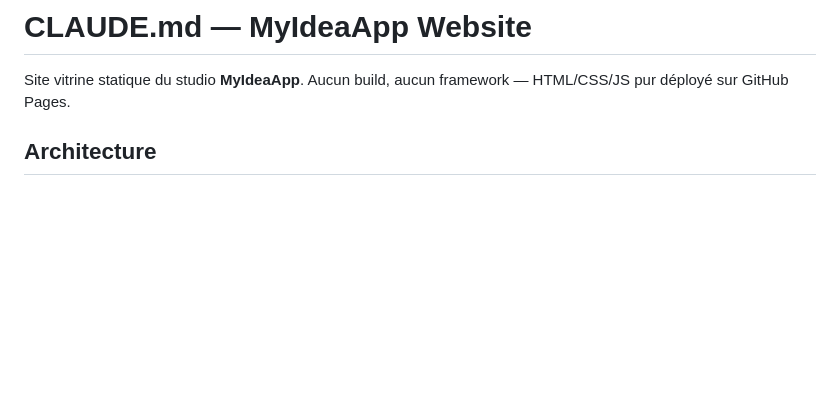
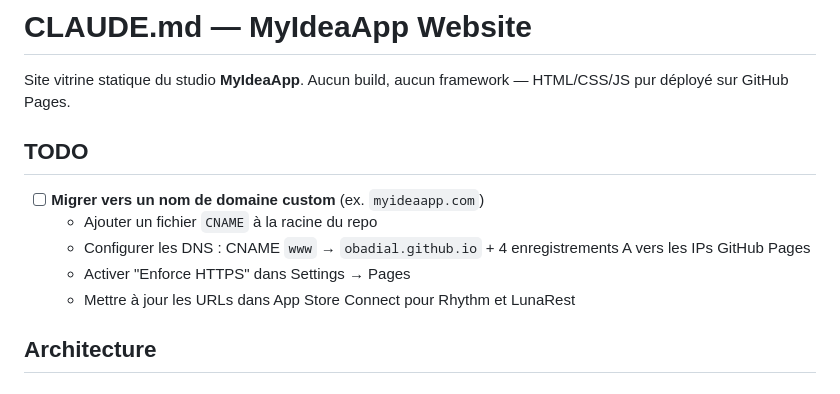
Before and after one commit to obadial/myideaapp-website, a Markdown page: CLAUDE.md, the part around the change. GitHub-like rendering; blank space fills up the shorter version.

Commit message:
docs: add custom domain TODO

```diff
--- a/CLAUDE.md
+++ b/CLAUDE.md
@@ -1,6 +1,14 @@
 # CLAUDE.md — MyIdeaApp Website
 
 Site vitrine statique du studio **MyIdeaApp**. Aucun build, aucun framework — HTML/CSS/JS pur déployé sur GitHub Pages.
+
+## TODO
+
+- [ ] **Migrer vers un nom de domaine custom** (ex. `myideaapp.com`)
+  - Ajouter un fichier `CNAME` à la racine du repo
+  - Configurer les DNS : CNAME `www` → `obadial.github.io` + 4 enregistrements A vers les IPs GitHub Pages
+  - Activer "Enforce HTTPS" dans Settings → Pages
+  - Mettre à jour les URLs dans App Store Connect pour Rhythm et LunaRest
 
 ## Architecture
 
```
